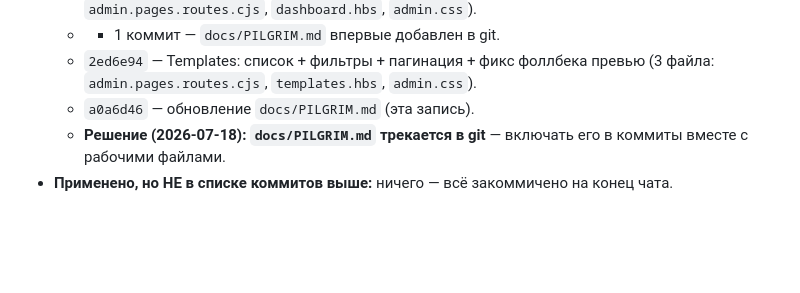
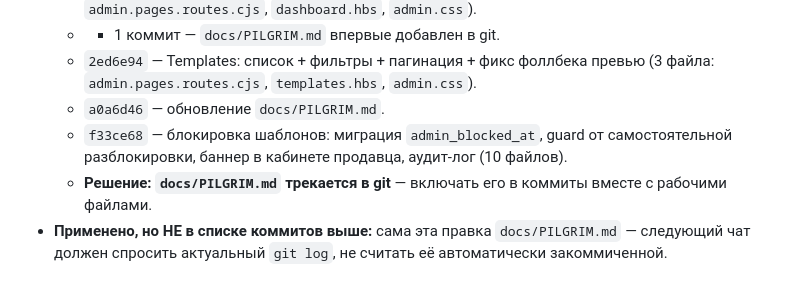
Before and after one commit to Aleksim71/tempasi, a Markdown page: docs/PILGRIM.md, the part around one of its changes. GitHub-like rendering; blank space fills up the shorter version.

```diff
--- a/docs/PILGRIM.md
+++ b/docs/PILGRIM.md
@@ -408,8 +441,12 @@ test` зелёный (58/59 suites passed, 1 skipped; 176/177 tests passed,
   - `2ed6e94` — Templates: список + фильтры + пагинация + фикс
     фоллбека превью (3 файла: `admin.pages.routes.cjs`,
     `templates.hbs`, `admin.css`).
-  - `a0a6d46` — обновление `docs/PILGRIM.md` (эта запись).
-  - **Решение (2026-07-18): `docs/PILGRIM.md` трекается в git** —
-    включать его в коммиты вместе с рабочими файлами.
-- **Применено, но НЕ в списке коммитов выше:** ничего — всё
-  закоммичено на конец чата.
+  - `a0a6d46` — обновление `docs/PILGRIM.md`.
+  - `f33ce68` — блокировка шаблонов: миграция `admin_blocked_at`,
+    guard от самостоятельной разблокировки, баннер в кабинете
+    продавца, аудит-лог (10 файлов).
+  - **Решение: `docs/PILGRIM.md` трекается в git** — включать его в
+    коммиты вместе с рабочими файлами.
+- **Применено, но НЕ в списке коммитов выше:** сама эта правка
+  `docs/PILGRIM.md` — следующий чат должен спросить актуальный
+  `git log`, не считать её автоматически закоммиченной.
```
Also changed, not shown: other parts of docs/PILGRIM.md (+67 -34 lines).
